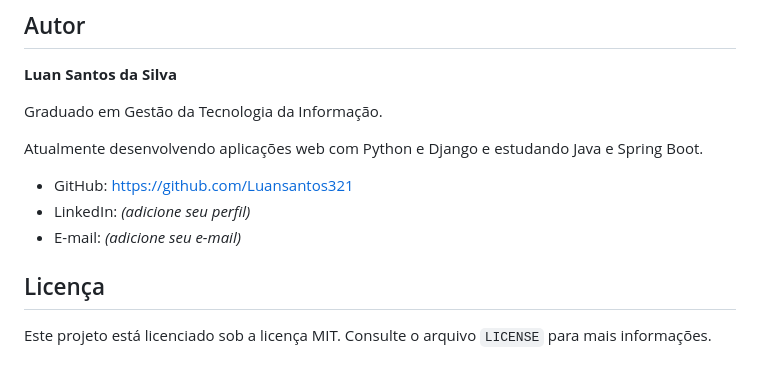
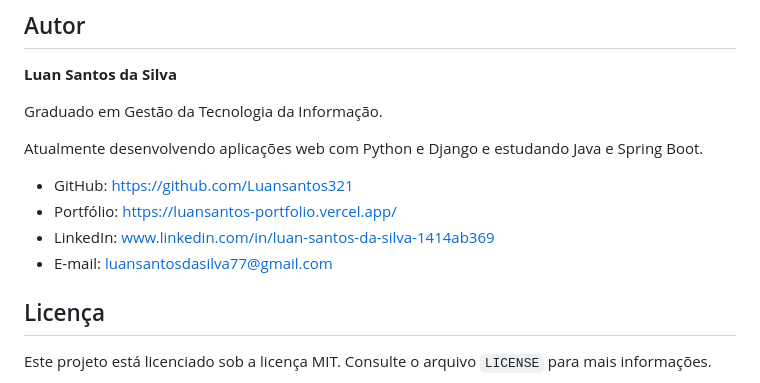
Before and after one commit to Luansantos321/loja-online, a Markdown page: README.md, the part around the change. Rendered like a GitHub page.

```diff
--- a/README.md
+++ b/README.md
@@ -189,8 +189,9 @@ Graduado em Gestão da Tecnologia da Informação.
 Atualmente desenvolvendo aplicações web com Python e Django e estudando Java e Spring Boot.
 
 - GitHub: https://github.com/Luansantos321
-- LinkedIn: *(adicione seu perfil)*
-- E-mail: *(adicione seu e-mail)*
+- Portfólio: https://luansantos-portfolio.vercel.app/
+- LinkedIn: www.linkedin.com/in/luan-santos-da-silva-1414ab369
+- E-mail: luansantosdasilva77@gmail.com
 
 ## Licença
 
```
